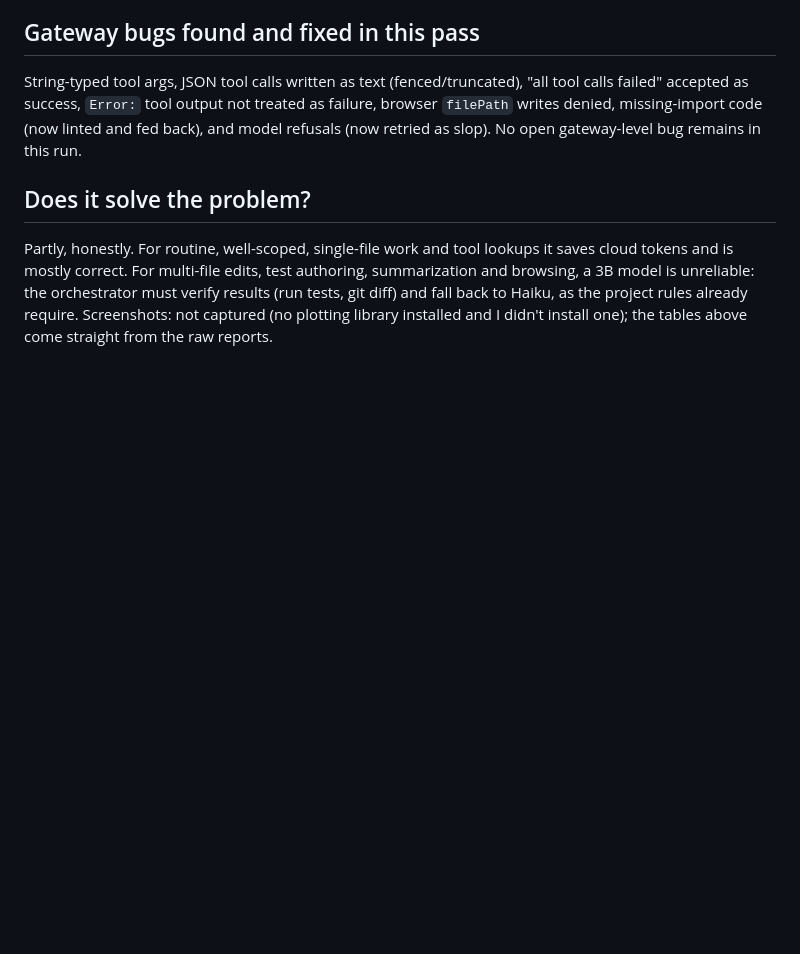
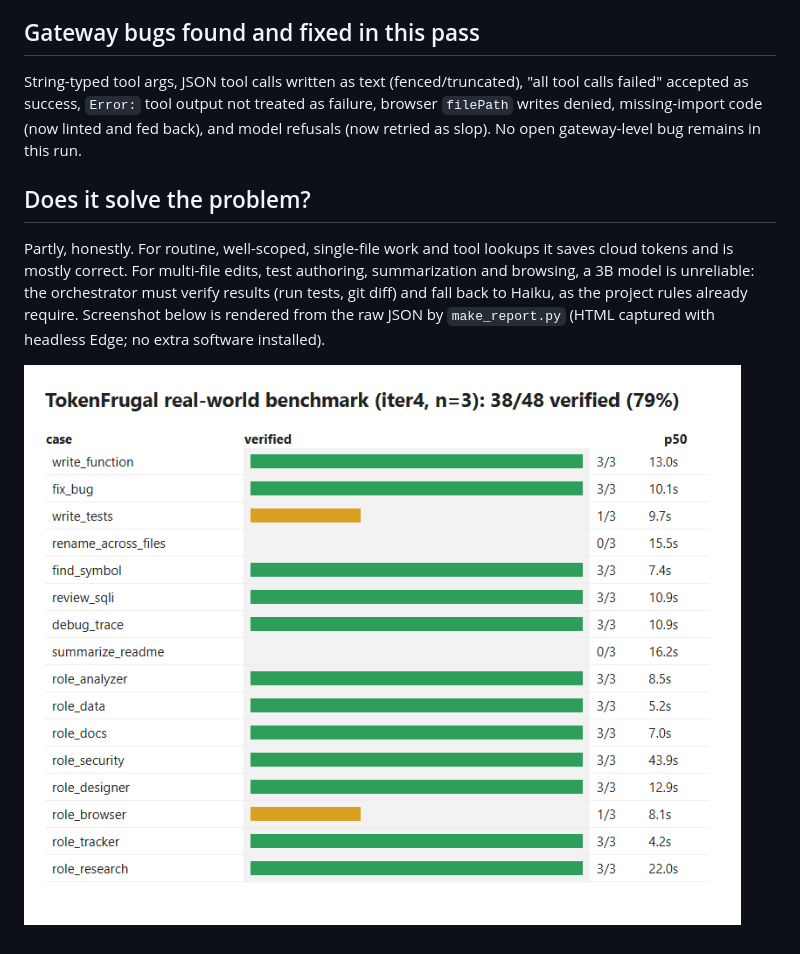
Before and after one commit to maxh8086/tokenfrugal, a Markdown page: Benchmark/README.md, the part around the change. Drawn GitHub-style; pictures changed too: Benchmark/iter4-results.png (added); blank space fills up the shorter version.

Commit message:
Add benchmark screenshot and report generator

```diff
--- a/Benchmark/README.md
+++ b/Benchmark/README.md
@@ -41,4 +41,6 @@ browser `filePath` writes denied, missing-import code (now linted and fed back),
 ## Does it solve the problem?
 Partly, honestly. For routine, well-scoped, single-file work and tool lookups it saves cloud tokens and is mostly correct. For multi-file edits, test authoring,
 summarization and browsing, a 3B model is unreliable: the orchestrator must verify results (run tests, git diff) and fall back to Haiku, as the project rules already require.
-Screenshots: not captured (no plotting library installed and I didn't install one); the tables above come straight from the raw reports.
+Screenshot below is rendered from the raw JSON by `make_report.py` (HTML captured with headless Edge; no extra software installed).
+
+![iter4 results](iter4-results.png)
```
Also changed, not shown: 2 other files.
